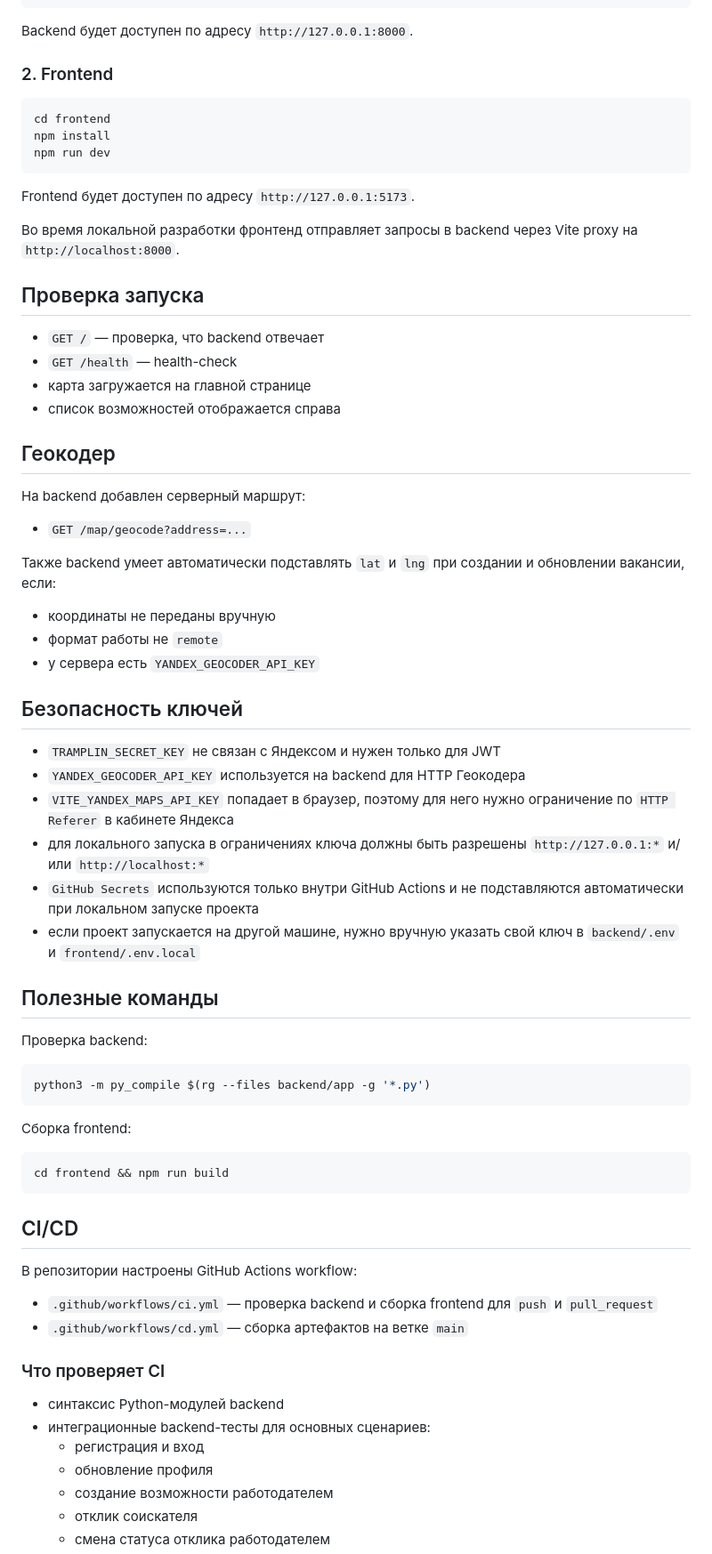
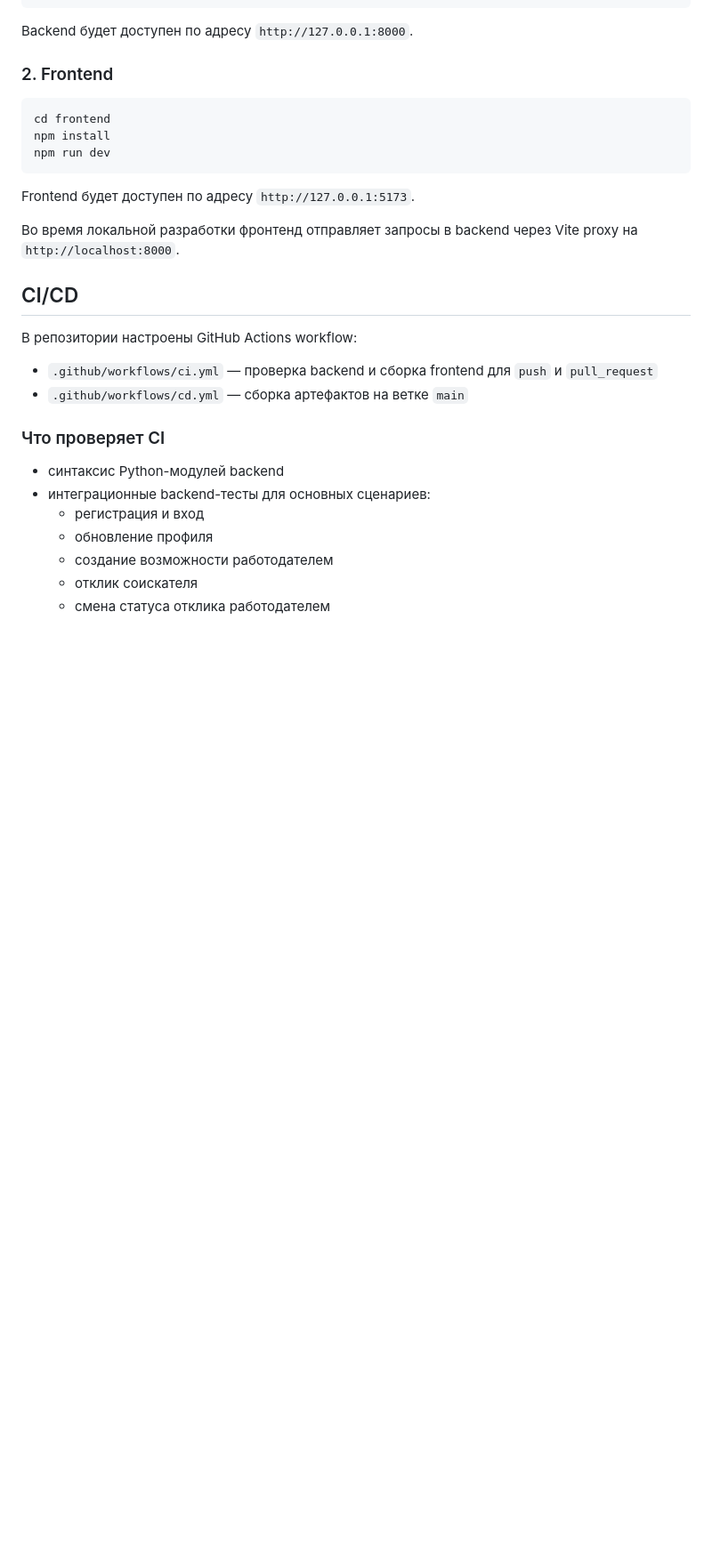
Before and after one commit to NerdySnake6/if-else-hackathon-2026, a Markdown page: README.md, the part around the change. Shown at 89% size. Rendered like a GitHub page; blank space fills up the shorter version.

````diff
--- a/README.md
+++ b/README.md
@@ -111,48 +111,6 @@ Frontend будет доступен по адресу `http://127.0.0.1:5173`.
 
 Во время локальной разработки фронтенд отправляет запросы в backend через Vite proxy на `http://localhost:8000`.
 
-## Проверка запуска
-
-- `GET /` — проверка, что backend отвечает
-- `GET /health` — health-check
-- карта загружается на главной странице
-- список возможностей отображается справа
-
-## Геокодер
-
-На backend добавлен серверный маршрут:
-
-- `GET /map/geocode?address=...`
-
-Также backend умеет автоматически подставлять `lat` и `lng` при создании и обновлении вакансии, если:
-
-- координаты не переданы вручную
-- формат работы не `remote`
-- у сервера есть `YANDEX_GEOCODER_API_KEY`
-
-## Безопасность ключей
-
-- `TRAMPLIN_SECRET_KEY` не связан с Яндексом и нужен только для JWT
-- `YANDEX_GEOCODER_API_KEY` используется на backend для HTTP Геокодера
-- `VITE_YANDEX_MAPS_API_KEY` попадает в браузер, поэтому для него нужно ограничение по `HTTP Referer` в кабинете Яндекса
-- для локального запуска в ограничениях ключа должны быть разрешены `http://127.0.0.1:*` и/или `http://localhost:*`
-- `GitHub Secrets` используются только внутри GitHub Actions и не подставляются автоматически при локальном запуске проекта
-- если проект запускается на другой машине, нужно вручную указать свой ключ в `backend/.env` и `frontend/.env.local`
-
-## Полезные команды
-
-Проверка backend:
-
-```bash
-python3 -m py_compile $(rg --files backend/app -g '*.py')
-```
-
-Сборка frontend:
-
-```bash
-cd frontend && npm run build
-```
-
 ## CI/CD
 
 В репозитории настроены GitHub Actions workflow:
````
